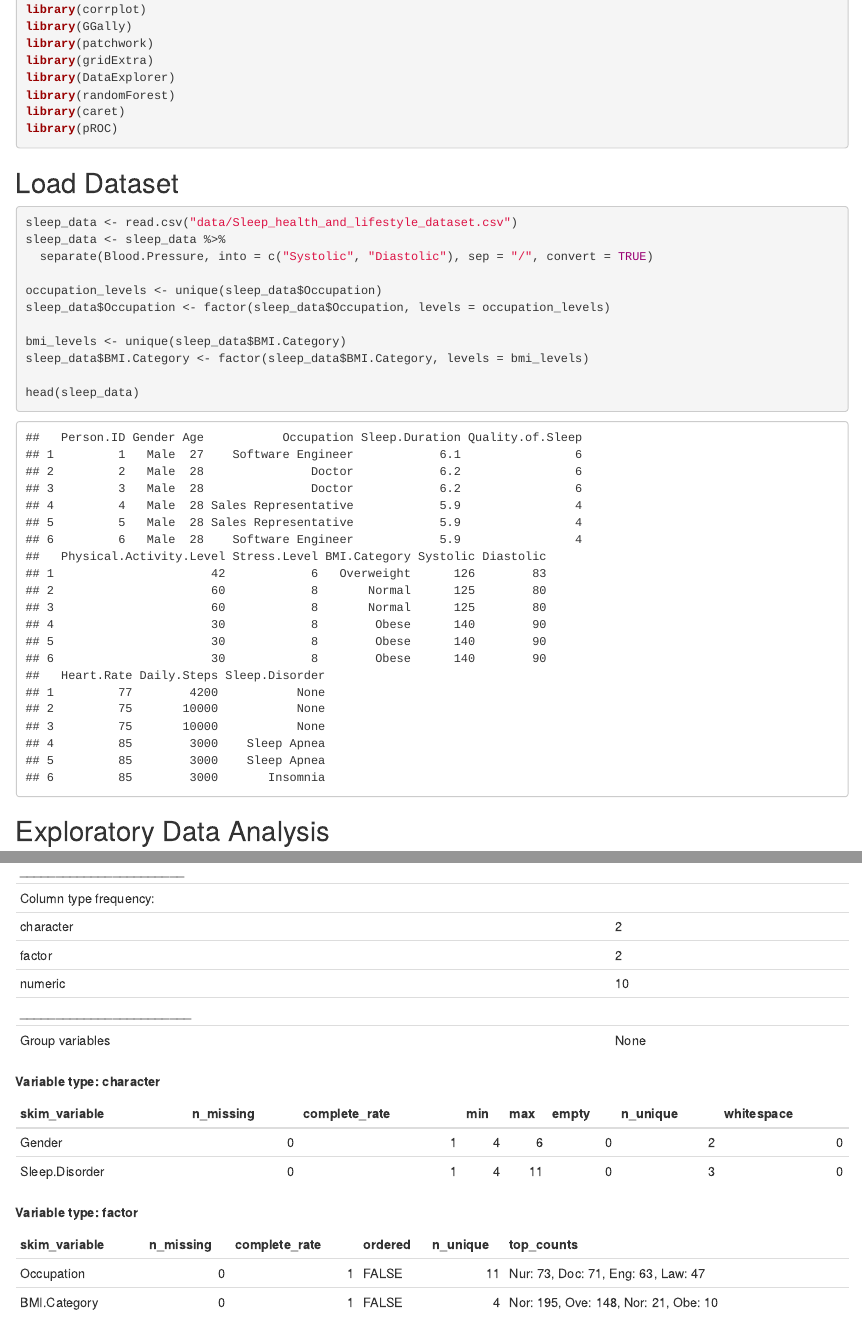
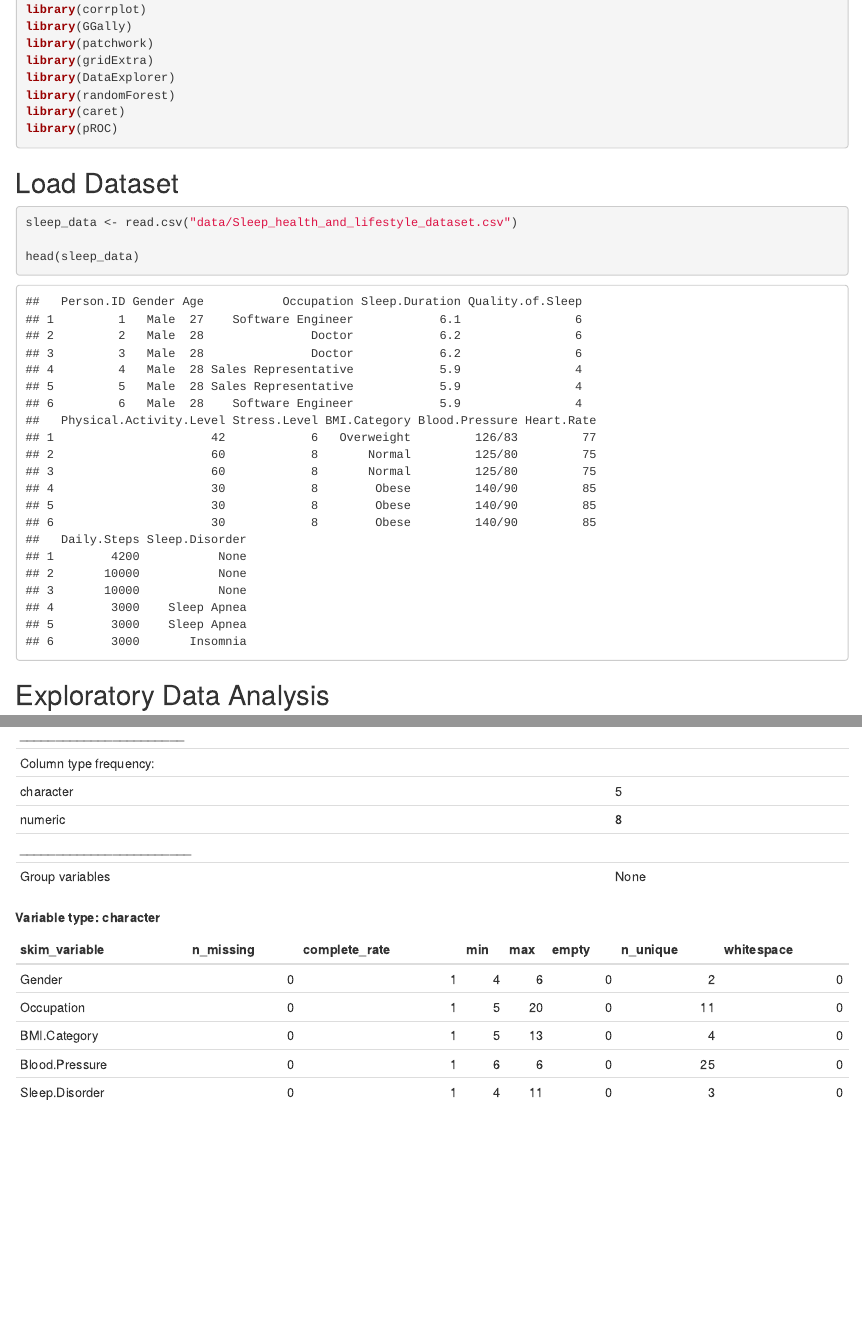
Before and after one commit to mitosisgg/ADS503_FinalProject, an R Markdown document (ADS503_Project.Rmd): the page in a window 1100 px wide, from 280 px down, and a second part further down, joined at a grey line. Rendered offline with R 4.5, knitr and Pandoc, with nearby package versions.

Commit message:
fixed merge conflict
removed duplicate feature engineering code

````diff
--- a/ADS503_Project.Rmd
+++ b/ADS503_Project.Rmd
@@ -30,14 +30,6 @@ library(pROC)
 
 ```{r}
 sleep_data <- read.csv("data/Sleep_health_and_lifestyle_dataset.csv")
-sleep_data <- sleep_data %>%
-  separate(Blood.Pressure, into = c("Systolic", "Diastolic"), sep = "/", convert = TRUE)
-
-occupation_levels <- unique(sleep_data$Occupation)
-sleep_data$Occupation <- factor(sleep_data$Occupation, levels = occupation_levels)
-
-bmi_levels <- unique(sleep_data$BMI.Category)
-sleep_data$BMI.Category <- factor(sleep_data$BMI.Category, levels = bmi_levels)
 
 head(sleep_data)
 ```
````
